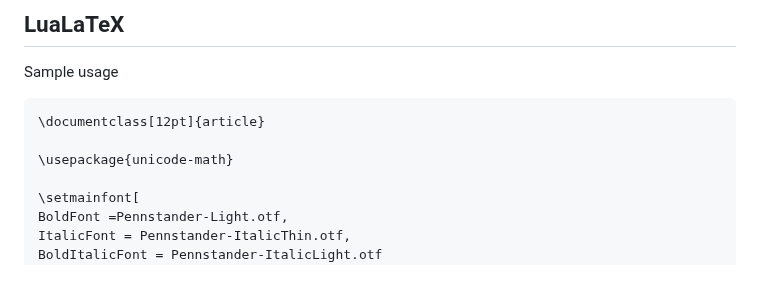
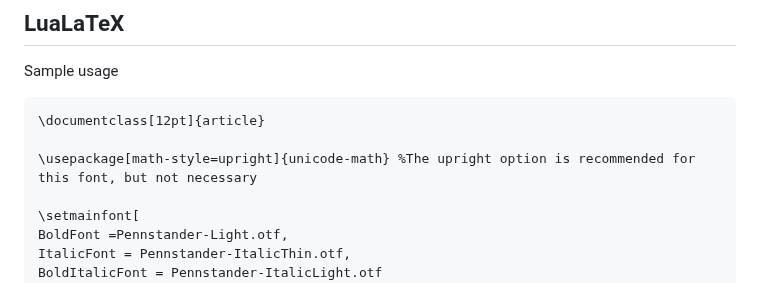
Before and after one commit to juliusross1/Pennstander, a Markdown page: README.md, the part around the change. Drawn GitHub-style.

````diff
--- a/README.md
+++ b/README.md
@@ -46,7 +46,7 @@ Sample usage
 ```
 \documentclass[12pt]{article}
 
-\usepackage{unicode-math}
+\usepackage[math-style=upright]{unicode-math} %The upright option is recommended for this font, but not necessary
 
 \setmainfont[
 BoldFont =Pennstander-Light.otf,
````
